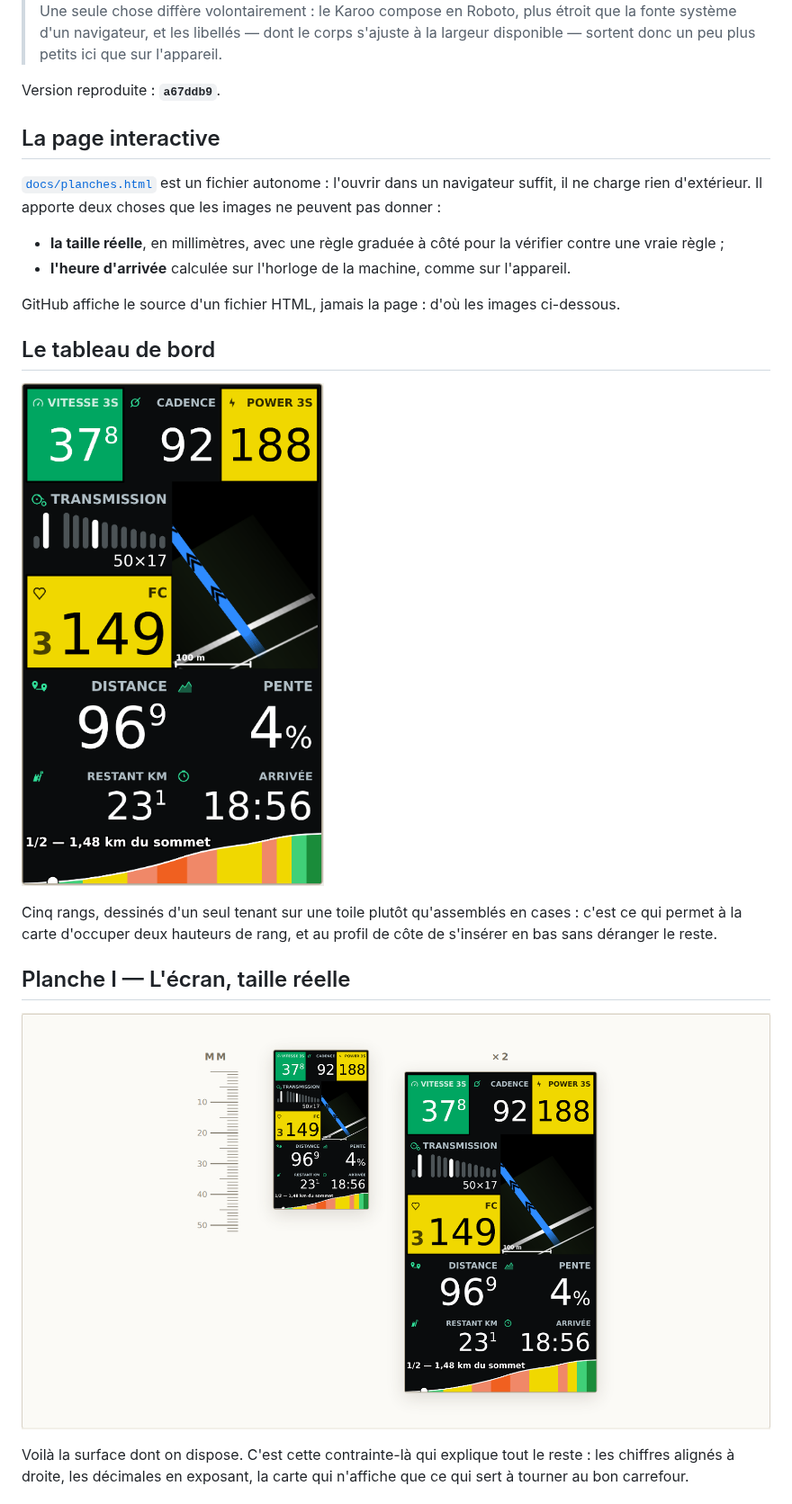
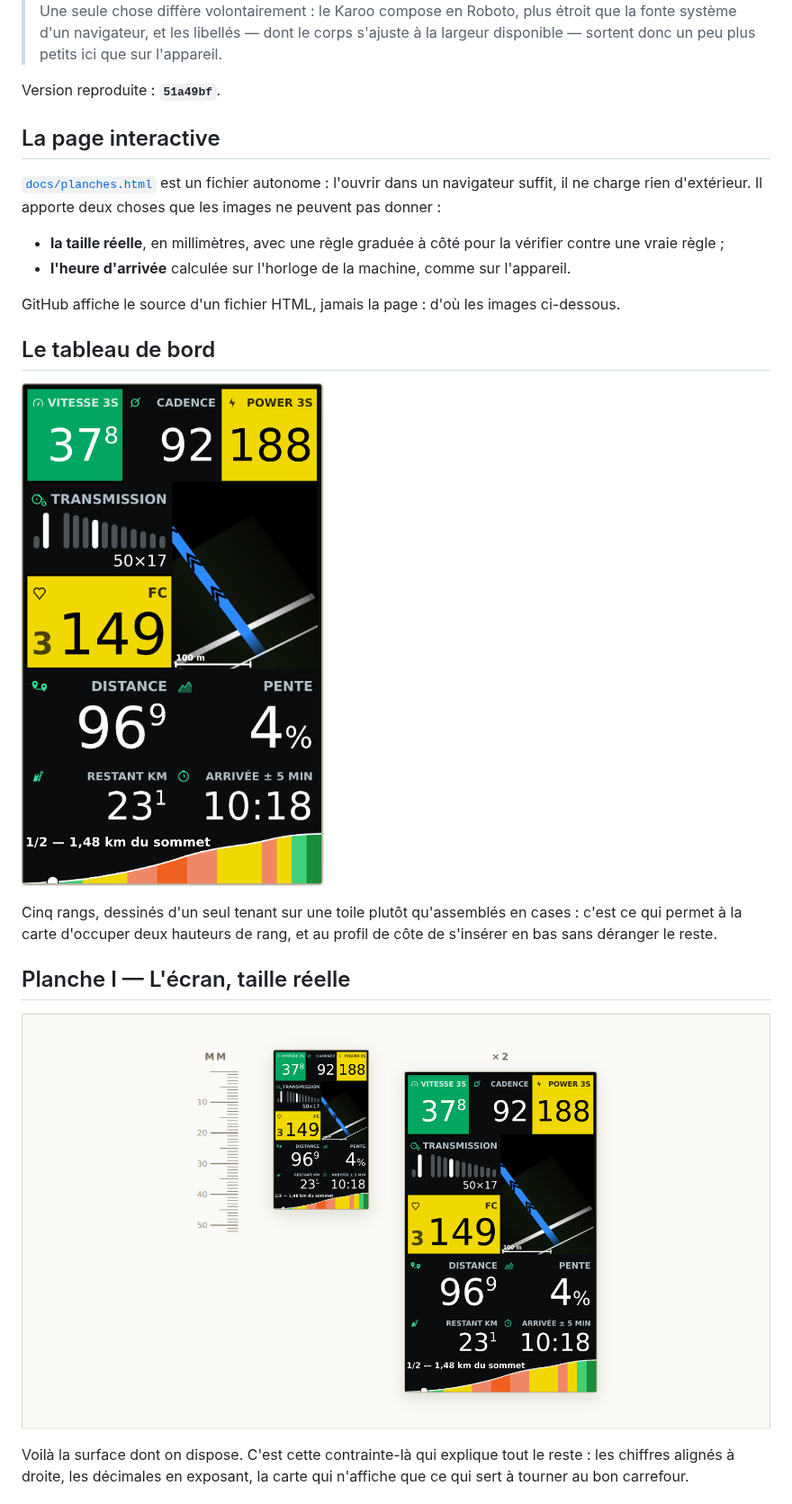
Before and after one commit to jmallus/guidage-karoo, a Markdown page: docs/planches.md, the part around the change. Shown at 90% size. Drawn GitHub-style; pictures changed too: docs/planches/planche-i-taille-reelle.png, docs/planches/tableau-de-bord.png.

```diff
--- a/docs/planches.md
+++ b/docs/planches.md
@@ -16,7 +16,7 @@ sont ceux des sources.
 > en Roboto, plus étroit que la fonte système d'un navigateur, et les libellés — dont le corps
 > s'ajuste à la largeur disponible — sortent donc un peu plus petits ici que sur l'appareil.
 
-Version reproduite : **`a67ddb9`**.
+Version reproduite : **`51a49bf`**.
 
 ## La page interactive
 
```
Also changed, not shown: README.md (+23 -1 lines), docs/planches/planche-ii-zones.png, 9 other files.
